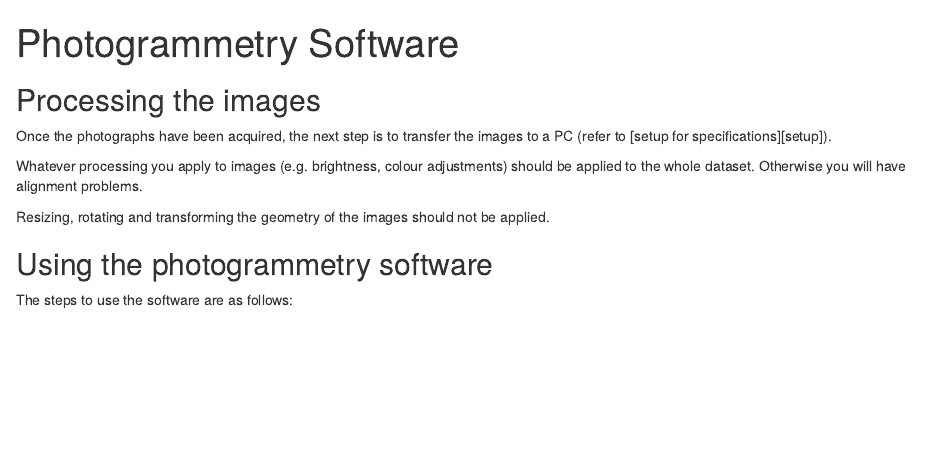
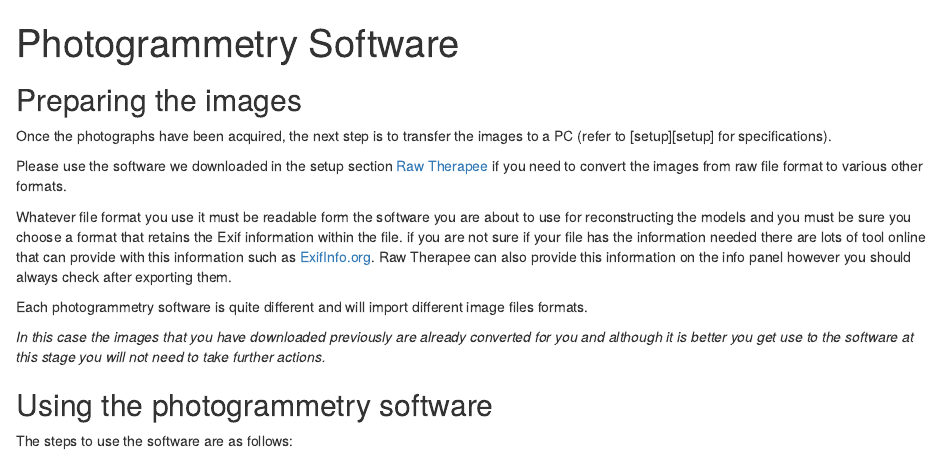
Before and after one commit to culturedigitalskills/2024-digitisation-photogrammetry, an R Markdown document (episodes/photogrammetry-software.Rmd): the page in a window 1100 px wide, from its top. Rendered offline with R 4.5, knitr and Pandoc, with nearby package versions.

Commit message:
E
model embedded

```diff
--- a/config.yaml
+++ b/config.yaml
@@ -60,8 +60,8 @@ contact: 'K.Rodriguez@brighton.ac.uk'
 # Order of episodes in your lesson
 episodes:
 - introduction.Rmd
-#- setting-up-the-environment.Rmd
-#- capturing-photographs.Rmd
+- setting-up-the-environment.Rmd
+- capturing-photographs.Rmd
 - photogrammetry-software.Rmd
 - additional-links.Rmd
 #- links.Rmd
--- a/episodes/photogrammetry-software.Rmd
+++ b/episodes/photogrammetry-software.Rmd
@@ -19,6 +19,24 @@ Otherwise you will have alignment problems.
 
 Resizing, rotating and transforming the
 geometry of the images should not be applied.
+-->
+
+## Preparing the images
+
+Once the photographs have been acquired,
+the next step is to transfer the images
+to a PC (refer to [setup][setup] for specifications).
+
+Please use the software we downloaded in the setup section [Raw Therapee](https://www.3dflow.net) if you need to convert the images from raw file format to various other formats.
+
+Whatever file format you use it must be readable form the software you are about to use for reconstructing the models and you must be sure you choose a format that retains the Exif information within the file.
+if you are not sure if your file has the information needed there are lots of tool online that can provide with this information such as [ExifInfo.org](https://exifinfo.org/).
+Raw Therapee can also provide this information on the info panel however you should always check after exporting them.
+
+Each photogrammetry software is quite different and will import different image files formats.
+
+*In this case the images that you have downloaded previously are already converted for you and although it is better you get use to the software at this stage you will not need to take further actions.*
+
 
 
 ## Using the photogrammetry software
```
Also changed, not shown: episodes/introduction.Rmd (+6 -3 lines), learners/setup.md (+1 -1 lines), episodes/photogrammetry-software.Rmd (2 more changed lines).
